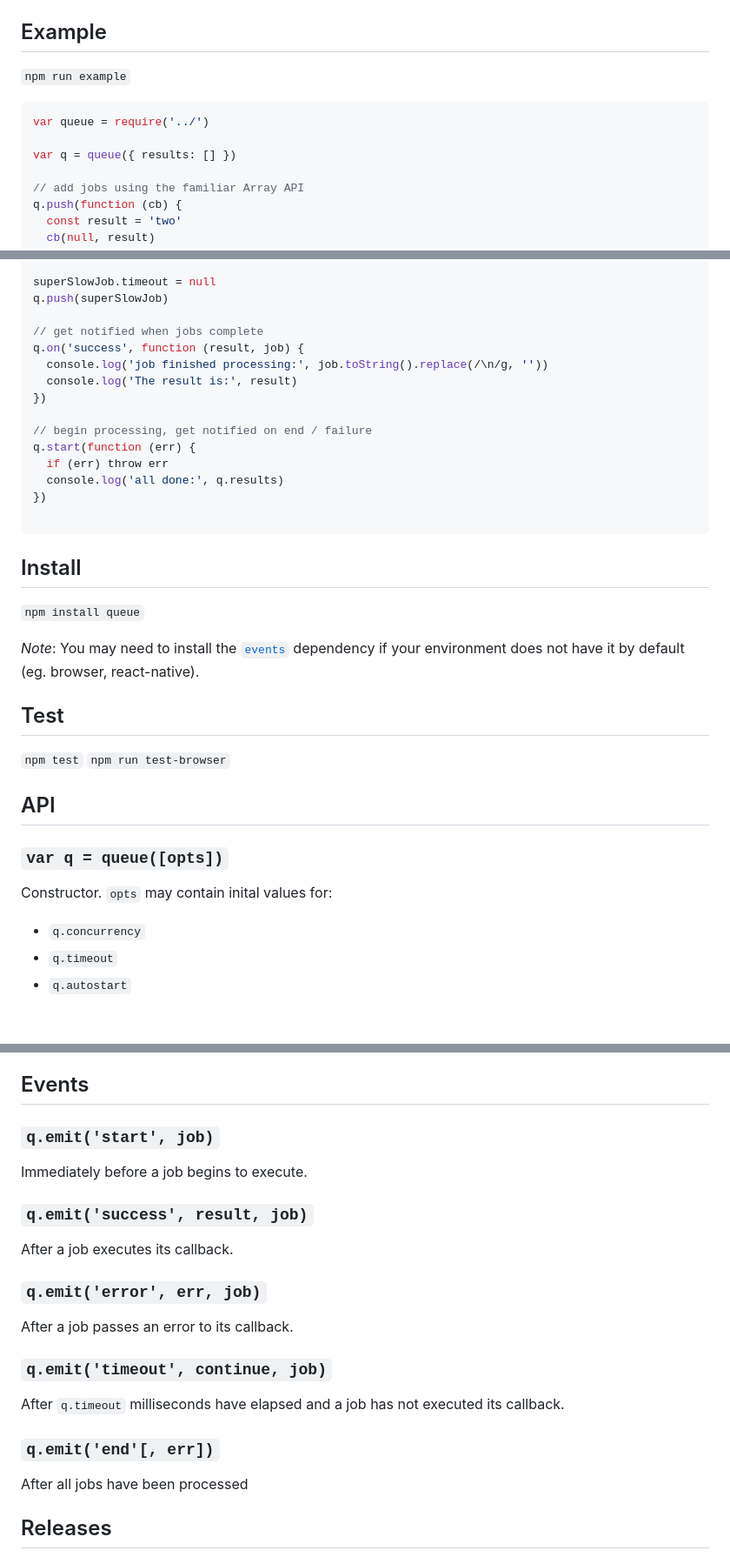
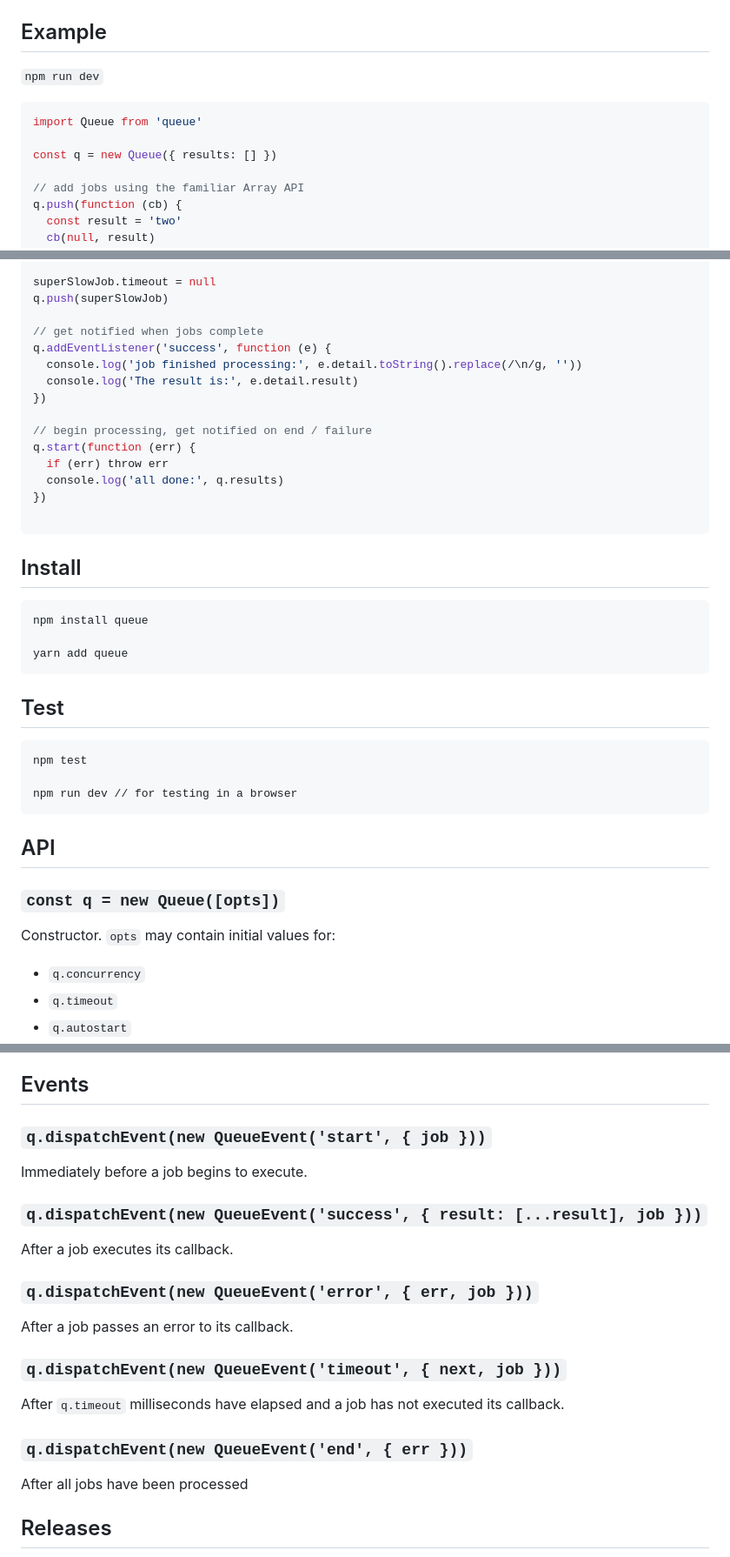
Before and after one commit to jessetane/queue, a Markdown page: readme.md, 3 parts joined by grey strips. Shown: that part at 87% size. GitHub-like rendering; blank space fills up the shorter version.

Commit message:
Updated readme according to API changes

````diff
--- a/readme.md
+++ b/readme.md
@@ -14,11 +14,11 @@ Asynchronous function queue with adjustable concurrency.
 This module exports a class `Queue` that implements most of the `Array` API. Pass async functions (ones that accept a callback or return a promise) to an instance's additive array methods. Processing begins when you call `q.start()`.
 
 ## Example
-`npm run example`
+`npm run dev`
 ``` javascript
-var queue = require('../')
+import Queue from 'queue'
 
-var q = queue({ results: [] })
+const q = new Queue({ results: [] })
 
 // add jobs using the familiar Array API
 q.push(function (cb) {
@@ -99,9 +99,9 @@ superSlowJob.timeout = null
 q.push(superSlowJob)
 
 // get notified when jobs complete
-q.on('success', function (result, job) {
-  console.log('job finished processing:', job.toString().replace(/\n/g, ''))
-  console.log('The result is:', result)
+q.addEventListener('success', function (e) {
+  console.log('job finished processing:', e.detail.toString().replace(/\n/g, ''))
+  console.log('The result is:', e.detail.result)
 })
 
 // begin processing, get notified on end / failure
@@ -113,19 +113,25 @@ q.start(function (err) {
 ```
 
 ## Install
-`npm install queue`
 
-_Note_: You may need to install the [`events`](https://github.com/Gozala/events) dependency if
-your environment does not have it by default (eg. browser, react-native).
+```
+npm install queue
+
+yarn add queue
+```
 
 ## Test
-`npm test`
-`npm run test-browser`
+
+```
+npm test
+
+npm run dev // for testing in a browser
+```
 
 ## API
 
-### `var q = queue([opts])`
-Constructor. `opts` may contain inital values for:
+### `const q = new Queue([opts])`
+Constructor. `opts` may contain initial values for:
 * `q.concurrency`
 * `q.timeout`
 * `q.autostart`
@@ -171,19 +177,19 @@ Jobs pending + jobs to process (readonly).
 
 ## Events
 
-### `q.emit('start', job)`
+### `q.dispatchEvent(new QueueEvent('start', { job }))`
 Immediately before a job begins to execute.
 
-### `q.emit('success', result, job)`
+### `q.dispatchEvent(new QueueEvent('success', { result: [...result], job }))`
 After a job executes its callback.
 
-### `q.emit('error', err, job)`
+### `q.dispatchEvent(new QueueEvent('error', { err, job }))`
 After a job passes an error to its callback.
 
-### `q.emit('timeout', continue, job)`
+### `q.dispatchEvent(new QueueEvent('timeout', { next, job }))`
 After `q.timeout` milliseconds have elapsed and a job has not executed its callback.
 
-### `q.emit('end'[, err])`
+### `q.dispatchEvent(new QueueEvent('end', { err }))`
 After all jobs have been processed
 
 ## Releases
````
Also changed, not shown: other parts of readme.md (+3 -3 lines).
